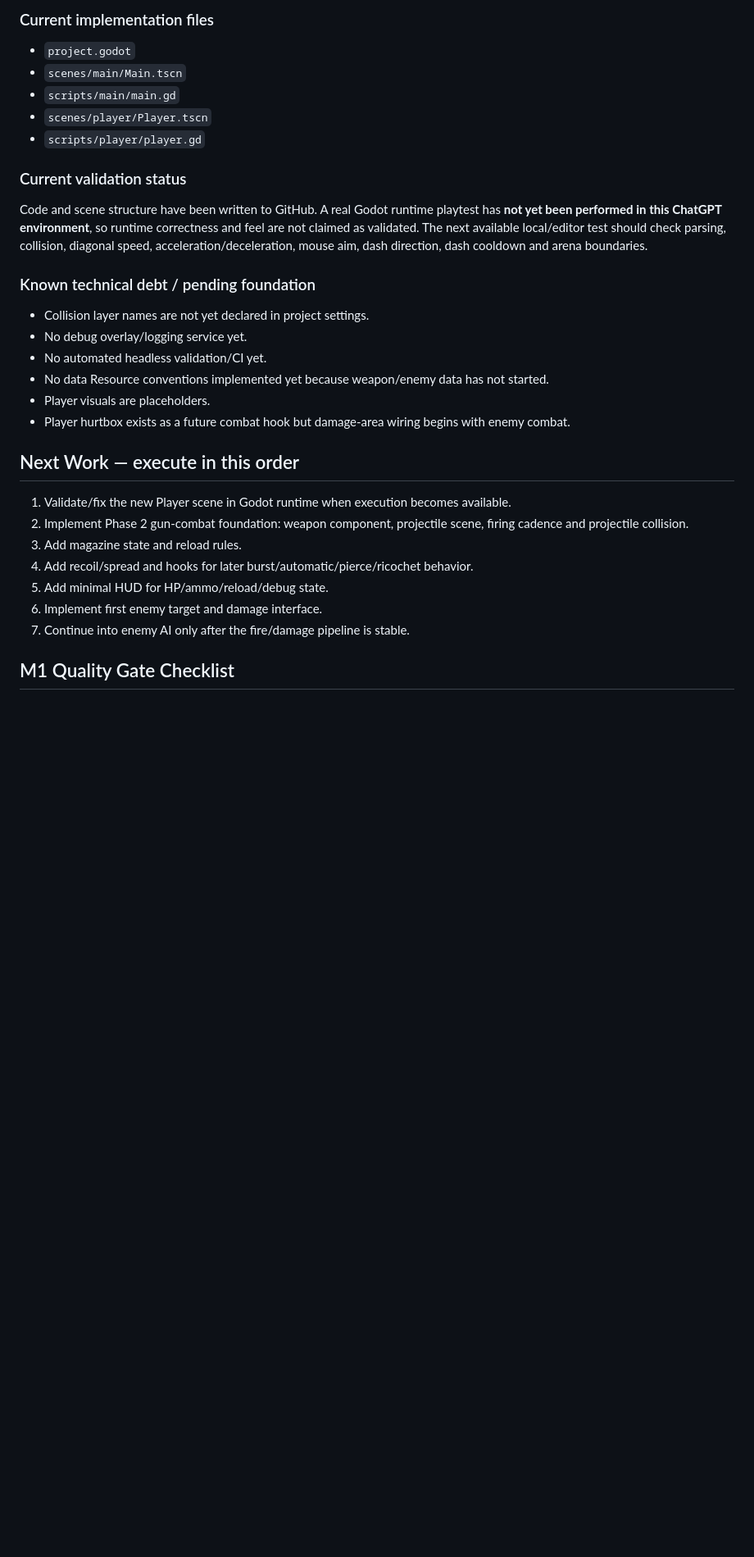
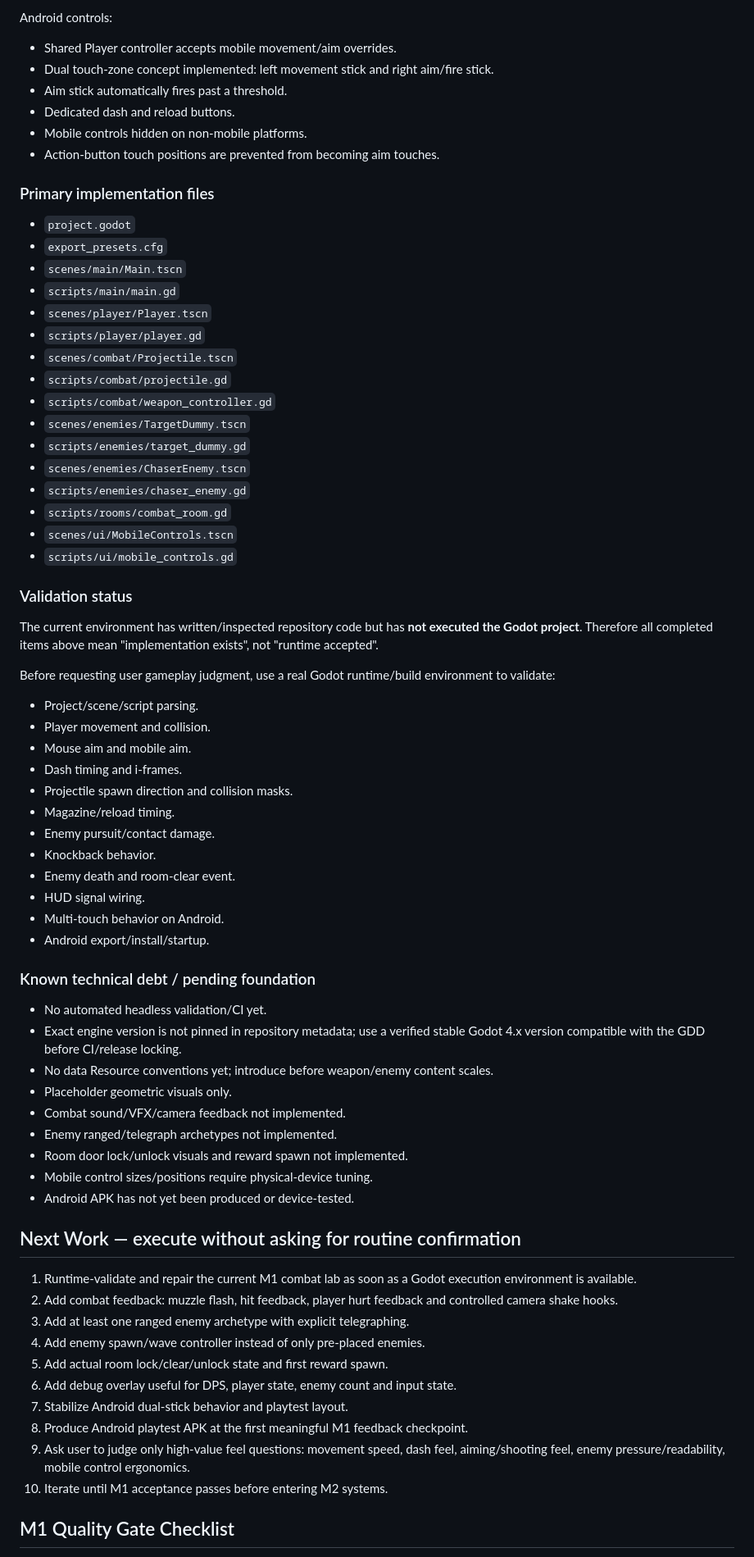
Before and after one commit to donly987647-max/Topdown-roguelite, a Markdown page: PROJECT.md, the part around one of its changes. Shown at 82% size. GitHub-like rendering; blank space fills up the shorter version.

Commit message:
Document M1 combat progress and Android APK playtest policy

```diff
--- a/PROJECT.md
+++ b/PROJECT.md
@@ -85,29 +134,68 @@ The detailed feature behavior and launch counts remain defined by the GDD.
 
-### Current implementation files
+Android controls:
+- Shared Player controller accepts mobile movement/aim overrides.
+- Dual touch-zone concept implemented: left movement stick and right aim/fire stick.
+- Aim stick automatically fires past a threshold.
+- Dedicated dash and reload buttons.
+- Mobile controls hidden on non-mobile platforms.
+- Action-button touch positions are prevented from becoming aim touches.
+
+### Primary implementation files
 - `project.godot`
+- `export_presets.cfg`
 - `scenes/main/Main.tscn`
 - `scripts/main/main.gd`
 - `scenes/player/Player.tscn`
 - `scripts/player/player.gd`
+- `scenes/combat/Projectile.tscn`
+- `scripts/combat/projectile.gd`
+- `scripts/combat/weapon_controller.gd`
+- `scenes/enemies/TargetDummy.tscn`
+- `scripts/enemies/target_dummy.gd`
+- `scenes/enemies/ChaserEnemy.tscn`
+- `scripts/enemies/chaser_enemy.gd`
+- `scripts/rooms/combat_room.gd`
+- `scenes/ui/MobileControls.tscn`
+- `scripts/ui/mobile_controls.gd`
 
-### Current validation status
-Code and scene structure have been written to GitHub. A real Godot runtime playtest has **not yet been performed in this ChatGPT environment**, so runtime correctness and feel are not claimed as validated. The next available local/editor test should check parsing, collision, diagonal speed, acceleration/deceleration, mouse aim, dash direction, dash cooldown and arena boundaries.
+### Validation status
+The current environment has written/inspected repository code but has **not executed the Godot project**. Therefore all completed items above mean "implementation exists", not "runtime accepted".
+
+Before requesting user gameplay judgment, use a real Godot runtime/build environment to validate:
+- Project/scene/script parsing.
+- Player movement and collision.
+- Mouse aim and mobile aim.
+- Dash timing and i-frames.
+- Projectile spawn direction and collision masks.
+- Magazine/reload timing.
+- Enemy pursuit/contact damage.
+- Knockback behavior.
+- Enemy death and room-clear event.
+- HUD signal wiring.
+- Multi-touch behavior on Android.
+- Android export/install/startup.
 
 ### Known technical debt / pending foundation
-- Collision layer names are not yet declared in project settings.
-- No debug overlay/logging service yet.
 - No automated headless validation/CI yet.
-- No data Resource conventions implemented yet because weapon/enemy data has not started.
-- Player visuals are placeholders.
-- Player hurtbox exists as a future combat hook but damage-area wiring begins with enemy combat.
+- Exact engine version is not pinned in repository metadata; use a verified stable Godot 4.x version compatible with the GDD before CI/release locking.
+- No data Resource conventions yet; introduce before weapon/enemy content scales.
+- Placeholder geometric visuals only.
+- Combat sound/VFX/camera feedback not implemented.
+- Enemy ranged/telegraph archetypes not implemented.
+- Room door lock/unlock visuals and reward spawn not implemented.
+- Mobile control sizes/positions require physical-device tuning.
+- Android APK has not yet been produced or device-tested.
 
-## Next Work — execute in this order
-1. Validate/fix the new Player scene in Godot runtime when execution becomes available.
-2. Implement Phase 2 gun-combat foundation: weapon component, projectile scene, firing cadence and projectile collision.
-3. Add magazine state and reload rules.
-4. Add recoil/spread and hooks for later burst/automatic/pierce/ricochet behavior.
-5. Add minimal HUD for HP/ammo/reload/debug state.
-6. Implement first enemy target and damage interface.
-7. Continue into enemy AI only after the fire/damage pipeline is stable.
+## Next Work — execute without asking for routine confirmation
+1. Runtime-validate and repair the current M1 combat lab as soon as a Godot execution environment is available.
+2. Add combat feedback: muzzle flash, hit feedback, player hurt feedback and controlled camera shake hooks.
+3. Add at least one ranged enemy archetype with explicit telegraphing.
+4. Add enemy spawn/wave controller instead of only pre-placed enemies.
+5. Add actual room lock/clear/unlock state and first reward spawn.
+6. Add debug overlay useful for DPS, player state, enemy count and input state.
+7. Stabilize Android dual-stick behavior and playtest layout.
+8. Produce Android playtest APK at the first meaningful M1 feedback checkpoint.
+9. Ask user to judge only high-value feel questions: movement speed, dash feel, aiming/shooting feel, enemy pressure/readability, mobile control ergonomics.
+10. Iterate until M1 acceptance passes before entering M2 systems.
 
 ## M1 Quality Gate Checklist
```
Also changed, not shown: other parts of PROJECT.md (+99 -31 lines).
